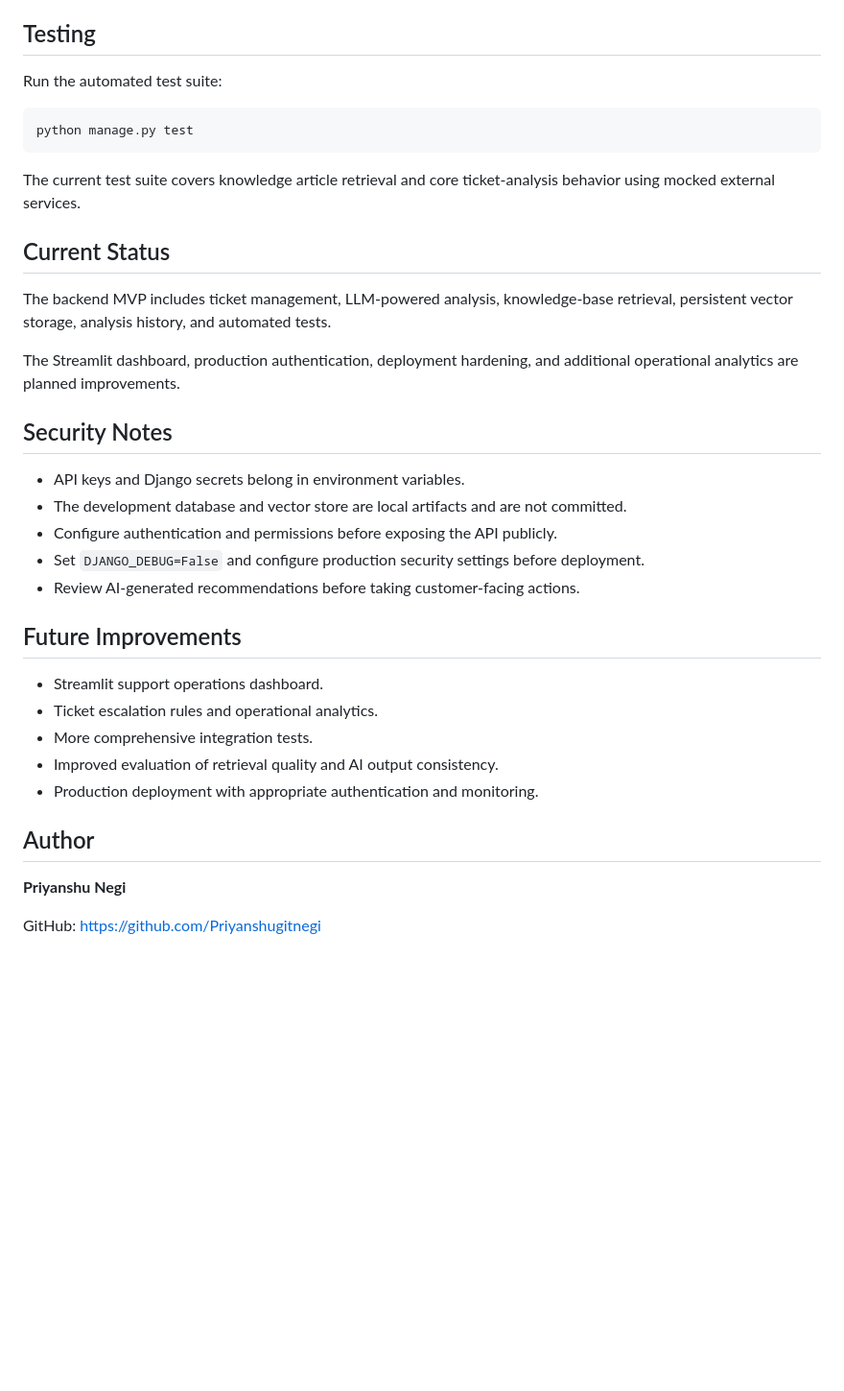
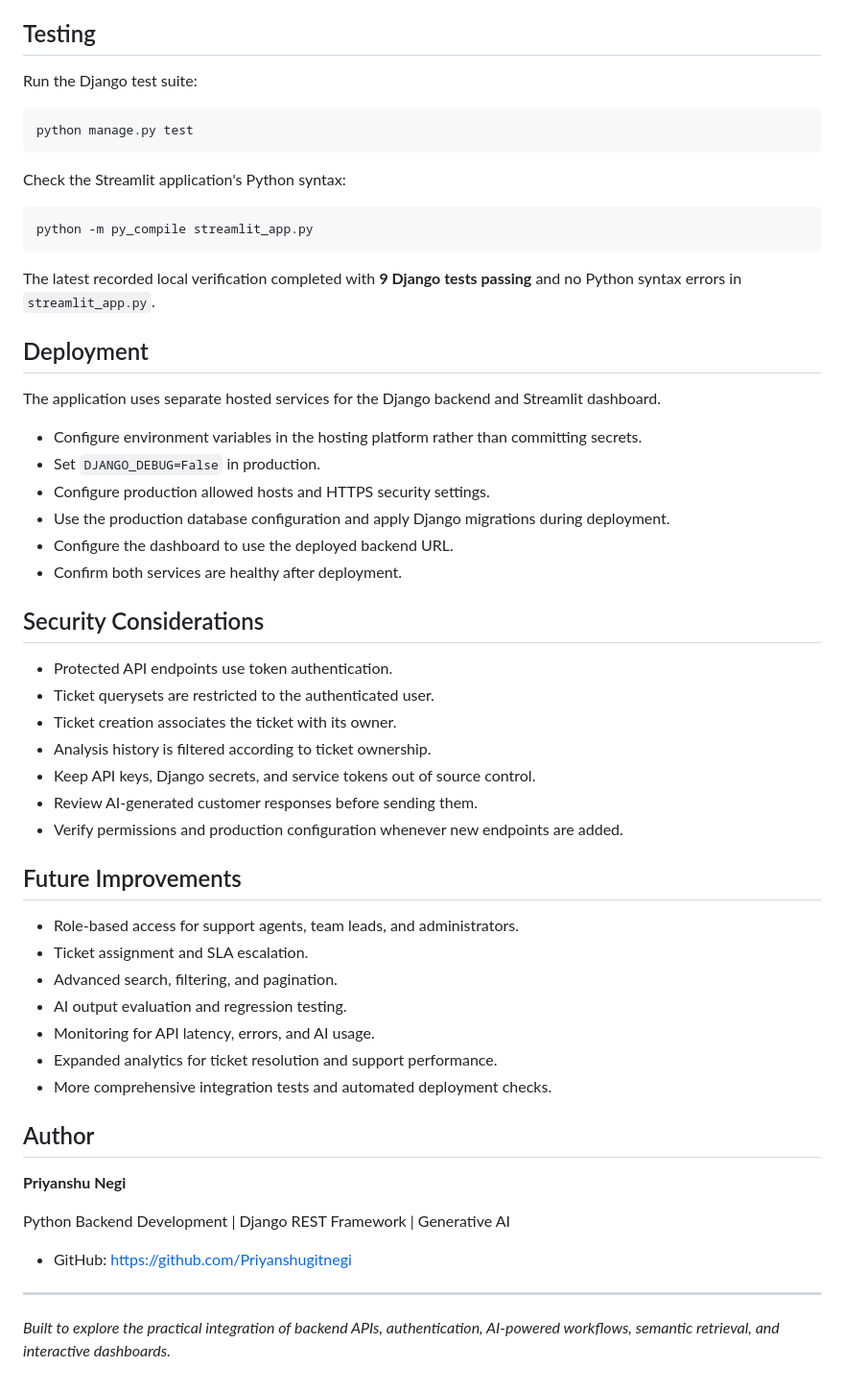
Before and after one commit to Priyanshugitnegi/ai-support-operations-copilot, a Markdown page: README.md, the part around one of its changes. Shown at 96% size. Rendered like a GitHub page; blank space fills up the shorter version.

````diff
--- a/README.md
+++ b/README.md
@@ -136,38 +214,59 @@ Open `http://127.0.0.1:8000/admin/` to manage knowledge articles and `http://127
 
 ## Testing
 
-Run the automated test suite:
+Run the Django test suite:
 
-```bash
+```powershell
 python manage.py test
 ```
 
-The current test suite covers knowledge article retrieval and core ticket-analysis behavior using mocked external services.
+Check the Streamlit application's Python syntax:
 
-## Current Status
+```powershell
+python -m py_compile streamlit_app.py
+```
 
-The backend MVP includes ticket management, LLM-powered analysis, knowledge-base retrieval, persistent vector storage, analysis history, and automated tests.
+The latest recorded local verification completed with **9 Django tests passing** and no Python syntax errors in `streamlit_app.py`.
 
-The Streamlit dashboard, production authentication, deployment hardening, and additional operational analytics are planned improvements.
+## Deployment
 
-## Security Notes
+The application uses separate hosted services for the Django backend and Streamlit dashboard.
 
-- API keys and Django secrets belong in environment variables.
-- The development database and vector store are local artifacts and are not committed.
-- Configure authentication and permissions before exposing the API publicly.
-- Set `DJANGO_DEBUG=False` and configure production security settings before deployment.
-- Review AI-generated recommendations before taking customer-facing actions.
+- Configure environment variables in the hosting platform rather than committing secrets.
+- Set `DJANGO_DEBUG=False` in production.
+- Configure production allowed hosts and HTTPS security settings.
+- Use the production database configuration and apply Django migrations during deployment.
+- Configure the dashboard to use the deployed backend URL.
+- Confirm both services are healthy after deployment.
+
+## Security Considerations
+
+- Protected API endpoints use token authentication.
+- Ticket querysets are restricted to the authenticated user.
+- Ticket creation associates the ticket with its owner.
+- Analysis history is filtered according to ticket ownership.
+- Keep API keys, Django secrets, and service tokens out of source control.
+- Review AI-generated customer responses before sending them.
+- Verify permissions and production configuration whenever new endpoints are added.
 
 ## Future Improvements
 
-- Streamlit support operations dashboard.
-- Ticket escalation rules and operational analytics.
-- More comprehensive integration tests.
-- Improved evaluation of retrieval quality and AI output consistency.
-- Production deployment with appropriate authentication and monitoring.
+- Role-based access for support agents, team leads, and administrators.
+- Ticket assignment and SLA escalation.
+- Advanced search, filtering, and pagination.
+- AI output evaluation and regression testing.
+- Monitoring for API latency, errors, and AI usage.
+- Expanded analytics for ticket resolution and support performance.
+- More comprehensive integration tests and automated deployment checks.
 
 ## Author
 
 **Priyanshu Negi**
 
-GitHub: https://github.com/Priyanshugitnegi
+Python Backend Development | Django REST Framework | Generative AI
+
+- GitHub: https://github.com/Priyanshugitnegi
+
+---
+
+*Built to explore the practical integration of backend APIs, authentication, AI-powered workflows, semantic retrieval, and interactive dashboards.*
````
Also changed, not shown: other parts of README.md (+135 -57 lines).
